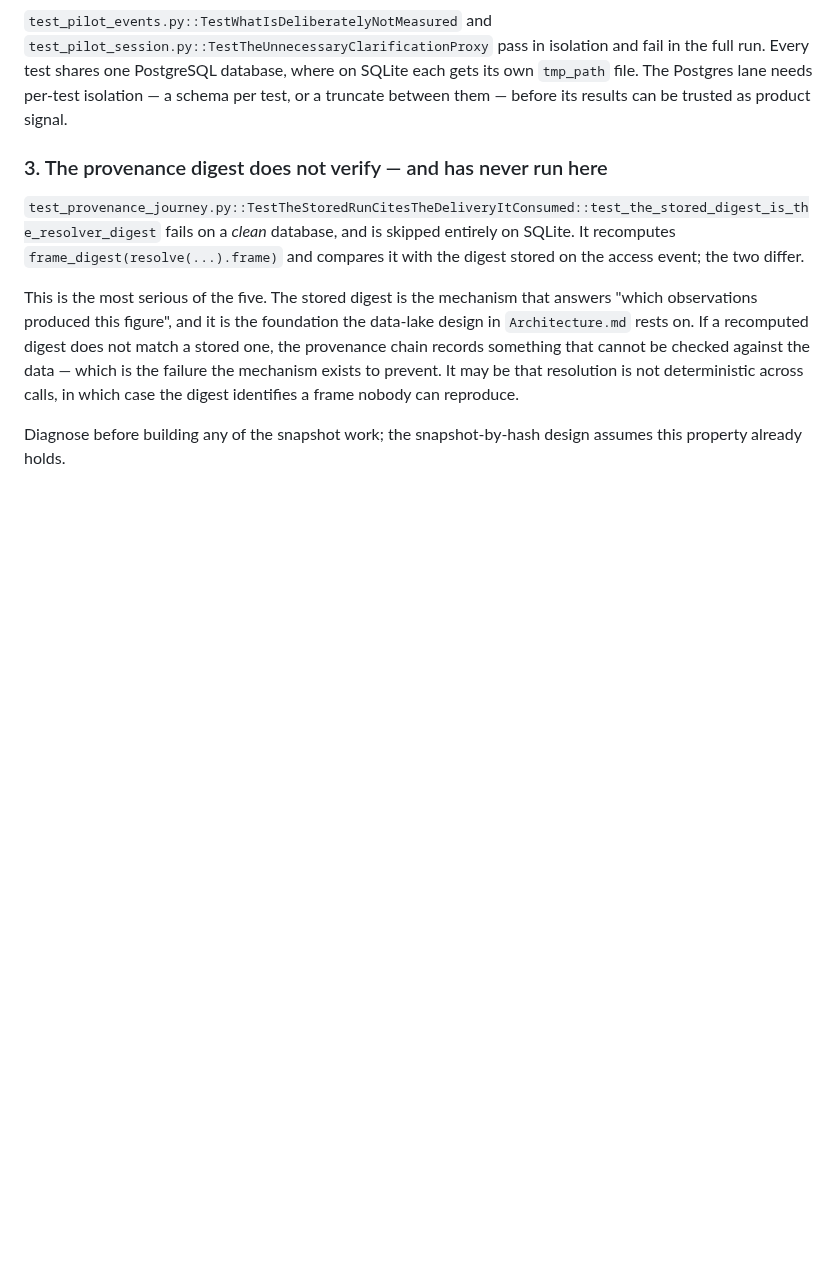
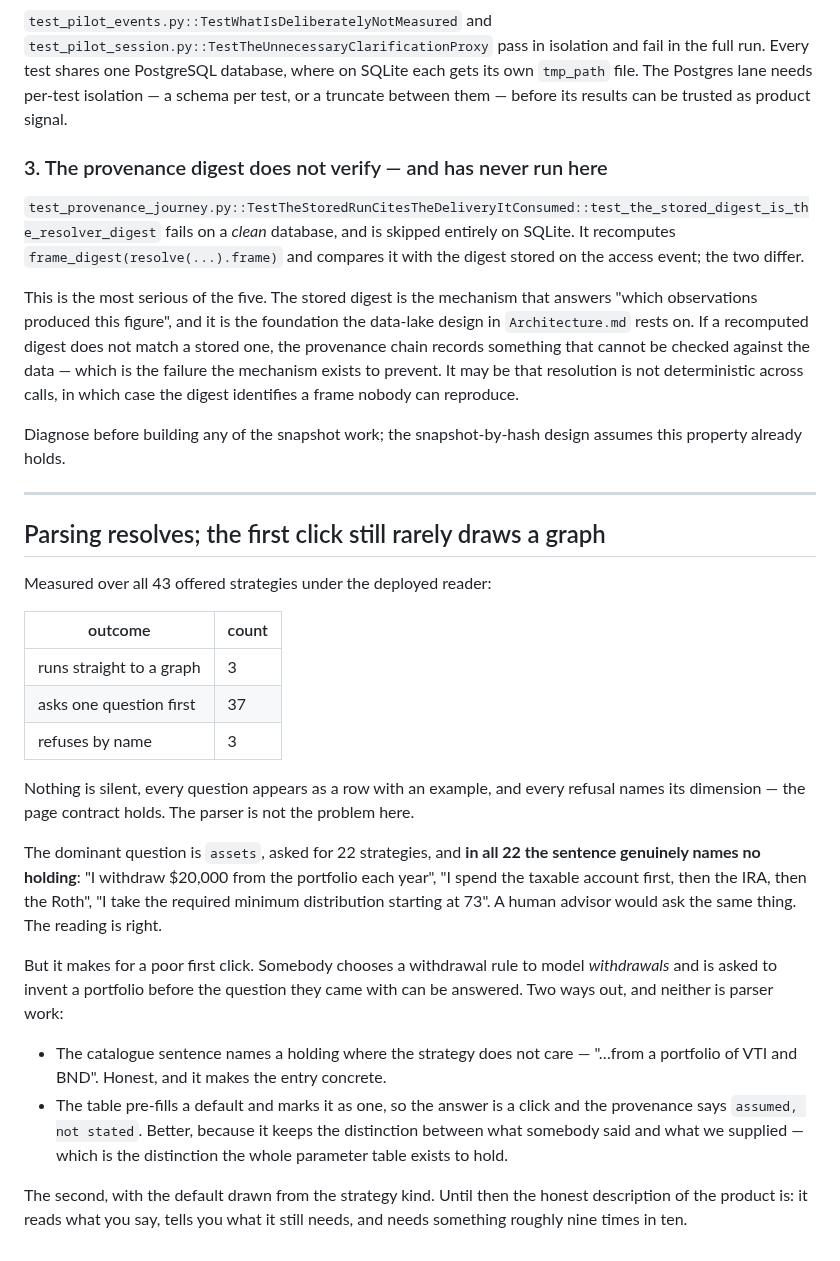
Before and after one commit to redevops-io/RAAAL, a Markdown page: docs/Benchmark-Queue.md, the part around the change. Drawn GitHub-style; blank space fills up the shorter version.

Commit message:
Measure the first click, not the parse
Asked whether strategy parsing is done. It resolves: over all 43 offered
strategies nothing is silent, every question is a row with an example, every
refusal names its dimension. But 3 run, 37 ask and 3 refuse, so the first click
draws a graph about one time in fourteen.

Checked whether that is the reader failing. It is not. The dominant question is
`assets`, asked 22 times, and in all 22 the sentence genuinely names no
holding — "I withdraw $20,000 from the portfolio each year" does not say what
the portfolio holds, and a human advisor would ask too.

So the gap is the catalogue, not the parser: somebody picks a withdrawal rule
to model withdrawals and must invent a portfolio before their actual question
can be answered. Recorded with the fix I would take — a default drawn from the
strategy kind, pre-filled and marked `assumed, not stated`, so it costs one
click and still keeps the line between what somebody said and what we supplied.
That line is what the parameter table exists to hold, and writing the guess
into the sentence would erase it.

Co-Authored-By: Claude Opus 5 <noreply@anthropic.com>

```diff
--- a/docs/Benchmark-Queue.md
+++ b/docs/Benchmark-Queue.md
@@ -276,3 +276,40 @@ case the digest identifies a frame nobody can reproduce.
 
 Diagnose before building any of the snapshot work; the snapshot-by-hash design
 assumes this property already holds.
+
+---
+
+## Parsing resolves; the first click still rarely draws a graph
+
+Measured over all 43 offered strategies under the deployed reader:
+
+| outcome | count |
+|---|---|
+| runs straight to a graph | 3 |
+| asks one question first | 37 |
+| refuses by name | 3 |
+
+Nothing is silent, every question appears as a row with an example, and every
+refusal names its dimension — the page contract holds. The parser is not the
+problem here.
+
+The dominant question is `assets`, asked for 22 strategies, and **in all 22 the
+sentence genuinely names no holding**: "I withdraw $20,000 from the portfolio
+each year", "I spend the taxable account first, then the IRA, then the Roth",
+"I take the required minimum distribution starting at 73". A human advisor
+would ask the same thing. The reading is right.
+
+But it makes for a poor first click. Somebody chooses a withdrawal rule to
+model *withdrawals* and is asked to invent a portfolio before the question they
+came with can be answered. Two ways out, and neither is parser work:
+
+* The catalogue sentence names a holding where the strategy does not care —
+  "…from a portfolio of VTI and BND". Honest, and it makes the entry concrete.
+* The table pre-fills a default and marks it as one, so the answer is a click
+  and the provenance says `assumed, not stated`. Better, because it keeps the
+  distinction between what somebody said and what we supplied — which is the
+  distinction the whole parameter table exists to hold.
+
+The second, with the default drawn from the strategy kind. Until then the
+honest description of the product is: it reads what you say, tells you what it
+still needs, and needs something roughly nine times in ten.
```
